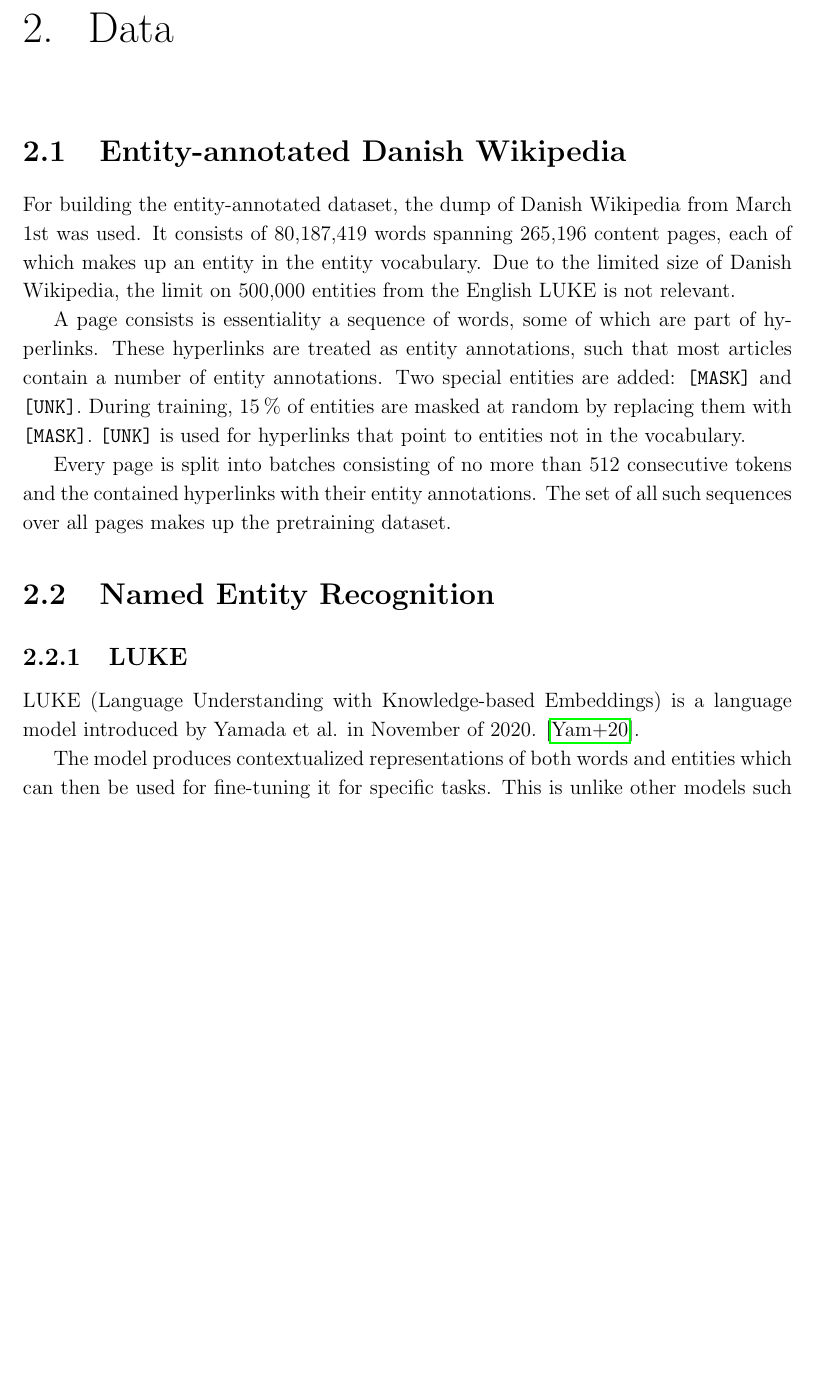
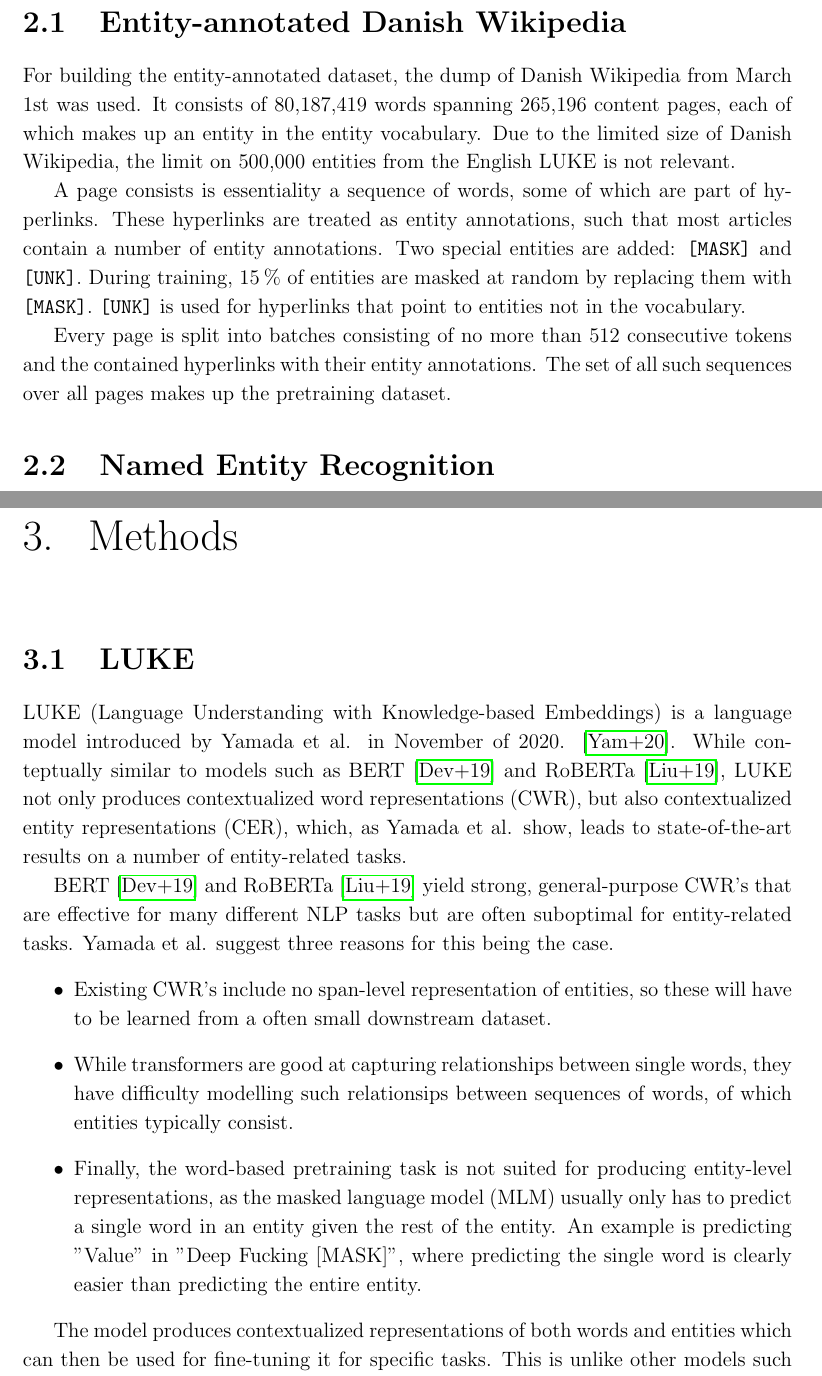
Before and after one commit to peleiden/bug-free-guacamole, a LaTeX thesis (main.tex, which reads sections/data.tex, sections/methods.tex): part of page 5 of 17 before the commit and two parts of pages 5 and 9 of 18 after it, the two joined at a grey line, cut at the place of the change, the shorter picture padded with empty space. Compiled offline with pdfLaTeX.

Commit message:
Det slog bare klik

```diff
--- a/sections/data.tex
+++ b/sections/data.tex
@@ -21,9 +21,3 @@ Every page is split into batches consisting of no more than 512 consecutive toke
 The set of all such sequences over all pages makes up the pretraining dataset.
 
 \section{Named Entity Recognition}
-
-\subsection{LUKE}
-LUKE (Language Understanding with Knowledge-based Embeddings) is a language model introduced by Yamada et al. in November of 2020. \cite{yamada2020luke}.
-
-The model produces contextualized representations of both words and entities which can then be used for fine-tuning it for specific tasks.
-This is unlike other models such as BERT \cite{devlin2019bert} and RoBERTa \cite{liu2019roberta} which produce only contextualized word representations (CWR).
--- a/sections/methods.tex
+++ b/sections/methods.tex
@@ -3,3 +3,21 @@
 \begin{document}
 \chapter{Methods}
 \lhead{Methods}
+
+\section{LUKE}
+LUKE (Language Understanding with Knowledge-based Embeddings) is a language model introduced by Yamada et al. in November of 2020. \cite{yamada2020luke}.
+While conteptually similar to models such as BERT \cite{devlin2019bert} and RoBERTa \cite{liu2019roberta}, LUKE not only produces contextualized word representations (CWR), but also contextualized entity representations (CER), which, as Yamada et al. show, leads to state-of-the-art results on a number of entity-related tasks.
+
+BERT \cite{devlin2019bert} and RoBERTa \cite{liu2019roberta} yield strong, general-purpose CWR's that are effective for many different NLP tasks but are often suboptimal for entity-related tasks.
+Yamada et al. suggest three reasons for this being the case.
+\begin{itemize}
+    \item Existing CWR's include no span-level representation of entities, so these will have to be learned from a often small downstream dataset.
+    \item While transformers are good at capturing relationships between single words, they have difficulty modelling such relationsips between sequences of words, of which entities typically consist.
+    \item Finally, the word-based pretraining task is not suited for producing entity-level representations, as the masked language model (MLM) usually only has to predict a single word in an entity given the rest of the entity.
+    An example is predicting "Value" in "Deep Fucking [MASK]", where predicting the single word is clearly easier than predicting the entire entity.
+\end{itemize}
+%TODO: Phrase MLM better
+
+%GAMMELT ÆVL
+The model produces contextualized representations of both words and entities which can then be used for fine-tuning it for specific tasks.
+This is unlike other models such as BERT \cite{devlin2019bert} and RoBERTa \cite{liu2019roberta} which produce only contextualized word representations (CWR).
```
Also changed, not shown: sections/data.tex (13 more changed lines), sections/methods.tex (17 more changed lines).
